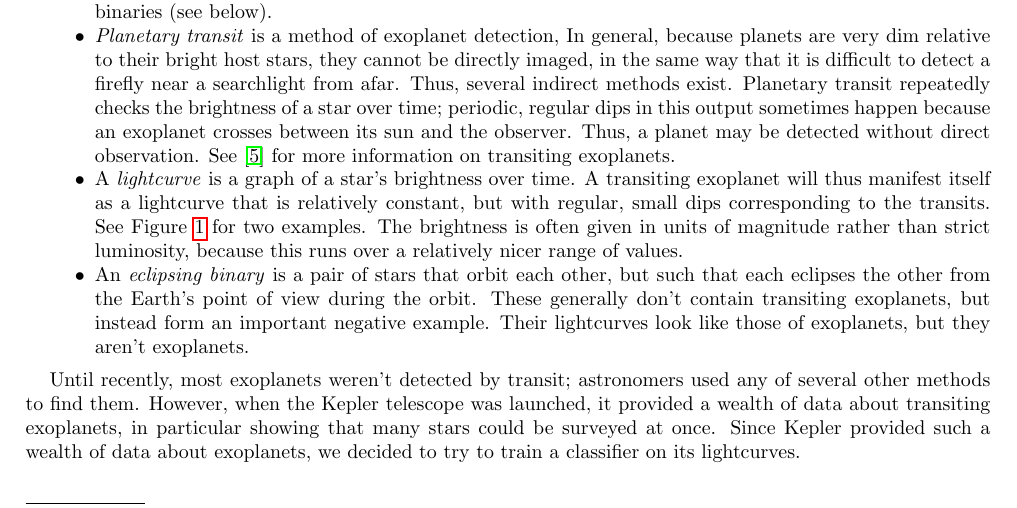
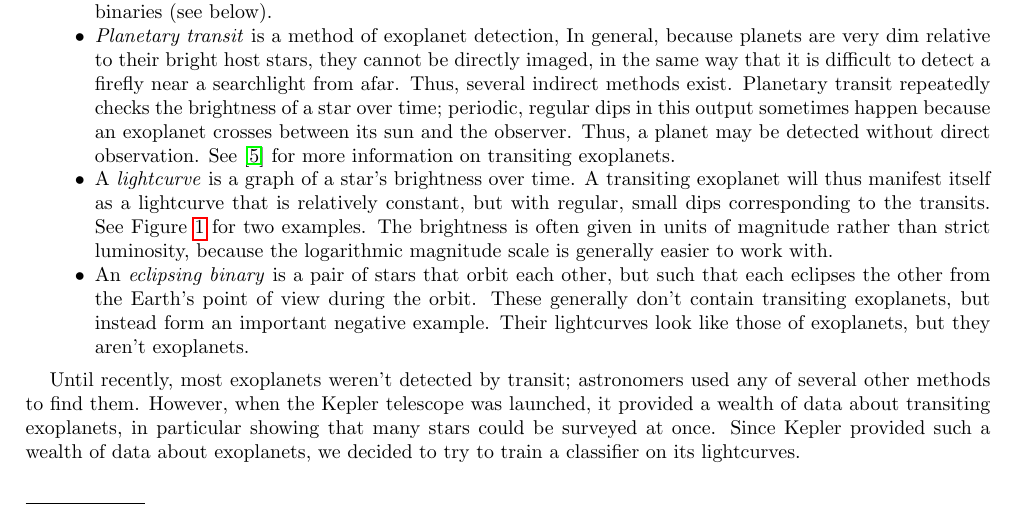
Before and after one commit to wur911/cs229-project, a LaTeX paper (DebrayWu-AstronomicalImplicationsofMachineLearning.tex): part of page 1 of 3, cut so that both start at the same text. Compiled offline with pdfLaTeX.

Commit message:
Merge conf

```diff
--- a/DebrayWu-AstronomicalImplicationsofMachineLearning.tex
+++ b/DebrayWu-AstronomicalImplicationsofMachineLearning.tex
@@ -35,7 +35,7 @@ In this paper, we will use the following standard terminology.
 	\item An \emph{exosolar planet} is defined as in \cite{Ovr} to be a planet that orbits a star other than the Sun.\footnote{The words \emph{exoplanet}, \emph{exosolar planet}, and \emph{extrasolar planet} all mean the same thing, and are used interchangeably.} The standard definition of a planet has two kinds of ambiguity: very low-mass objects in our solar system, such as Pluto, were defined to be ``dwarf planets,'' and the boundaries of this definition aren't entirely clear. Very high-mass planets, however, resemble very small stars; though they don't undergo hydrogen fusion, they look very much like a dim type of star called a brown dwarf. The boundary is somewhat arbitrarily delineated at 13 Jupiter masses. However, neither of these is a great concern in this paper: science is yet unable to detect Pluto-sized worlds around another star, so the low-mass ambiguity does not arise in this data, and the high-mass boundary is not as important: a classifier that discovers planets and small brown dwarfs is still useful. However, it will be helpful to distinguish these systems from eclipsing binaries (see below).
 	\item \emph{Planetary transit} is a method of exoplanet detection, In general, because planets are very dim relative to their bright host stars, they cannot be directly imaged, in the same way that it is difficult to detect a firefly near a searchlight from afar. Thus, several indirect methods exist. Planetary transit repeatedly checks the brightness of a star over time; periodic, regular dips in this output sometimes happen because an exoplanet crosses between its sun and the observer. Thus, a planet may be detected without direct observation. See \cite{Trs} for more information on transiting exoplanets.
 	\item A \emph{lightcurve} is a graph of a star's brightness over time. A transiting exoplanet will thus manifest itself as a lightcurve that is relatively constant, but with regular, small dips corresponding to the transits. See Figure~\ref{curves} for two examples.
-	 The brightness is often given in units of magnitude rather than strict luminosity, because this runs over a relatively nicer range of values.
+	 The brightness is often given in units of magnitude rather than strict luminosity, because the logarithmic magnitude scale is generally easier to work with.
 	\begin{figure}
 	\centering
 	\label{curves}
```
